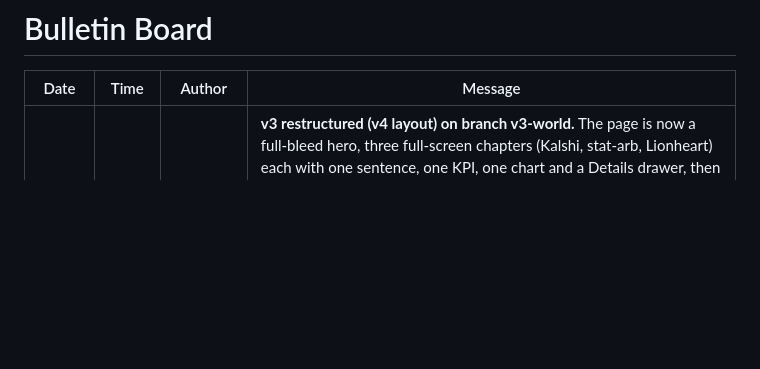
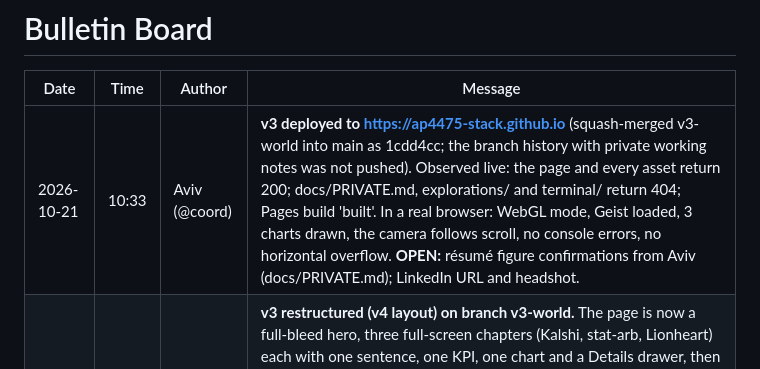
Before and after one commit to ap4475-stack/ap4475-stack.github.io, a Markdown page: docs/BULLETIN.md, the part around the change. Rendered like a GitHub page; blank space fills up the shorter version.

Commit message:
board: v3 deployed

```diff
--- a/docs/BULLETIN.md
+++ b/docs/BULLETIN.md
@@ -2,6 +2,7 @@
 
 | Date | Time | Author | Message |
 |------|------|--------|---------|
+| 2026-10-21 | 10:33 | Aviv (@coord) | **v3 deployed to https://ap4475-stack.github.io** (squash-merged v3-world into main as 1cdd4cc; the branch history with private working notes was not pushed). Observed live: the page and every asset return 200; docs/PRIVATE.md, explorations/ and terminal/ return 404; Pages build 'built'. In a real browser: WebGL mode, Geist loaded, 3 charts drawn, the camera follows scroll, no console errors, no horizontal overflow. **OPEN:** résumé figure confirmations from Aviv (docs/PRIVATE.md); LinkedIn URL and headshot. |
 | 2026-10-21 | 10:23 | Aviv (@coord) | **v3 restructured (v4 layout) on branch v3-world.** The page is now a full-bleed hero, three full-screen chapters (Kalshi, stat-arb, Lionheart) each with one sentence, one KPI, one chart and a Details drawer, then an Also-built ledger and a close. Type: Geist display/title/body plus Geist Mono only for numbers and eyebrows. The map key is replaced by a 3-dot chapter rail. Renders checked for all 6 sections (light, dark, mobile): WebGL, no errors, no overflow. **OPEN:** deploy approval; résumé figure confirmations from Aviv; LinkedIn and headshot. |
 | 2026-10-21 | 08:59 | Aviv (@coord) | **v3 Basin Atlas assembled on branch v3-world, not deployed.** The site has 8 parts on one contour map (world, markets 01 to 04, field 05 to 07). Checks: Playwright renders of all 8 sites in light, 3 in dark and 4 on mobile; WebGL mode, no page errors, no horizontal overflow; nav fits at 360 and 390px. @qa-facts passed after fixes: the pre-cost figure now uses the public README (0.42% vs 0.45%), the P-gate table carries its source note, and the colophon and deSPAC wording are tightened. Design QA was a coordinator visual review only, with no separate bot pass. **OPEN for @Aviv:** approve the deploy (merge v3-world into main and push); confirm the held résumé figures (docs/PRIVATE.md); send the LinkedIn URL and a headshot. |
 | 2026-10-21 | 00:51 | Aviv (@coord) | **v3 'Basin Atlas' started on branch v3-world** (main keeps v2 plus the combo). Aviv supplied his résumé; content is in docs/CONTENT.md (v3 section), the spec in docs/DESIGN-v3.md. Real data extracted to assets/v3/data/ (stat-arb equity curves 1992-2025, Kalshi efficiency verdicts, lobkit calibration). Lanes: @world (partials/v3-world.html, assets/v3/world.*), @markets (sites 01 to 04), @field (sites 05 to 07). **OPEN for @Aviv:** a few résumé figures need his confirmation before they go on the site (notes in docs/PRIVATE.md); LinkedIn URL and a headshot. |
```
